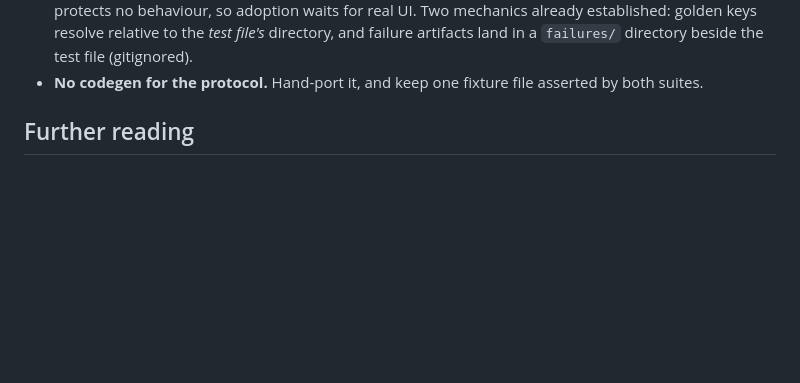
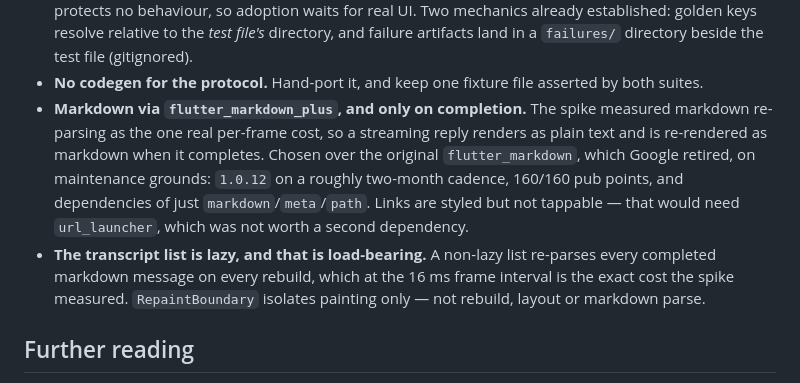
Before and after one commit to Tako88/pi-handset, a Markdown page: README.md, the part around the change. GitHub-like rendering; blank space fills up the shorter version.

Commit message:
record why markdown renders only on completion
The package choice and the lazy-list rule were both load-bearing perf
decisions that existed nowhere but a conversation. A non-lazy list re-parses
every completed message each rebuild, which is the cost the spike measured.

```diff
--- a/README.md
+++ b/README.md
@@ -183,6 +183,17 @@ fish_add_path $HOME/Android/Sdk/emulator
   file (gitignored).
 - **No codegen for the protocol.** Hand-port it, and keep one fixture file asserted
   by both suites.
+- **Markdown via `flutter_markdown_plus`, and only on completion.** The spike
+  measured markdown re-parsing as the one real per-frame cost, so a streaming reply
+  renders as plain text and is re-rendered as markdown when it completes. Chosen
+  over the original `flutter_markdown`, which Google retired, on maintenance grounds:
+  `1.0.12` on a roughly two-month cadence, 160/160 pub points, and dependencies of
+  just `markdown`/`meta`/`path`. Links are styled but not tappable — that would need
+  `url_launcher`, which was not worth a second dependency.
+- **The transcript list is lazy, and that is load-bearing.** A non-lazy list
+  re-parses every completed markdown message on every rebuild, which at the 16 ms
+  frame interval is the exact cost the spike measured. `RepaintBoundary` isolates
+  painting only — not rebuild, layout or markdown parse.
 
 ## Further reading
 
```
